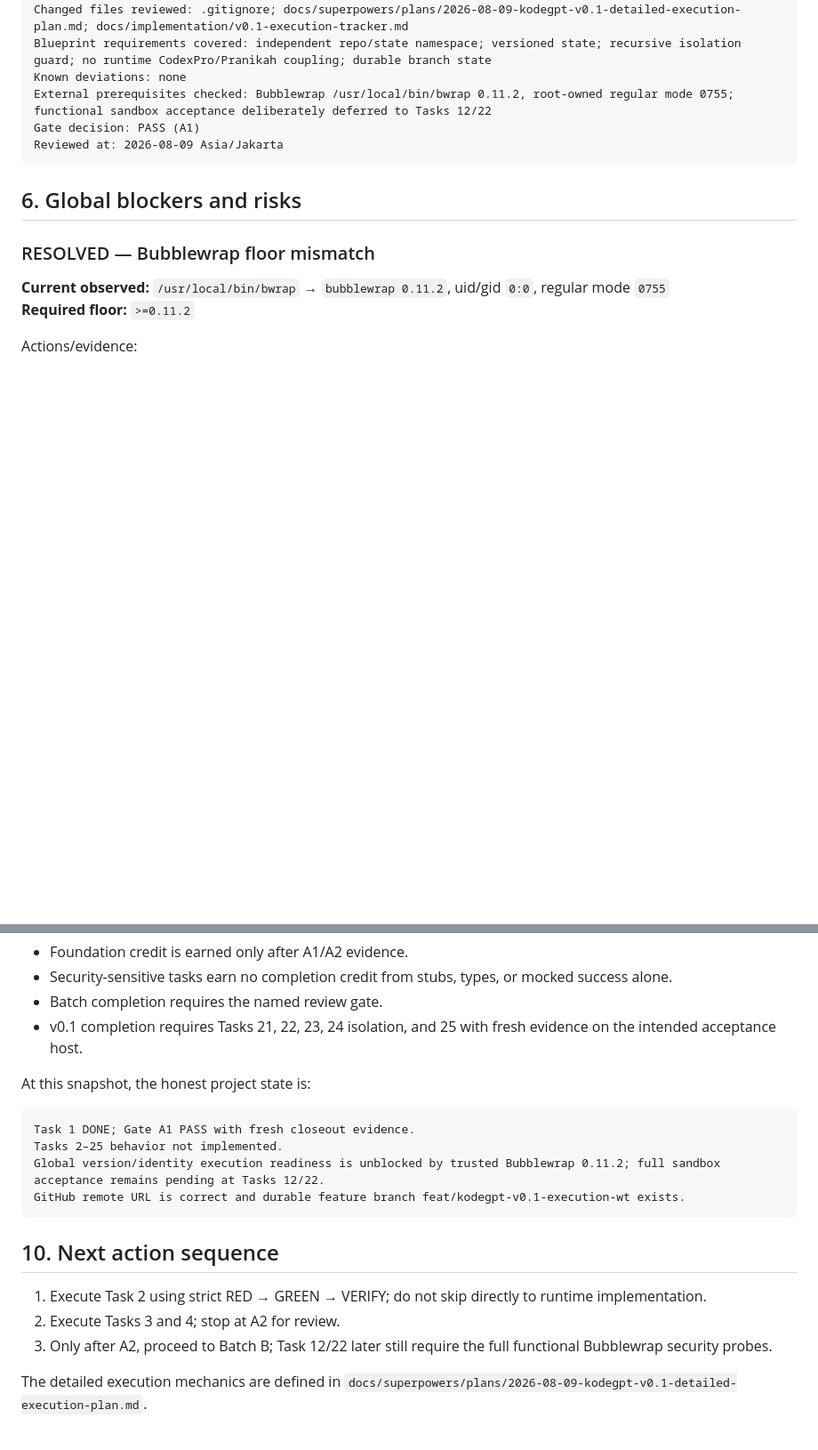
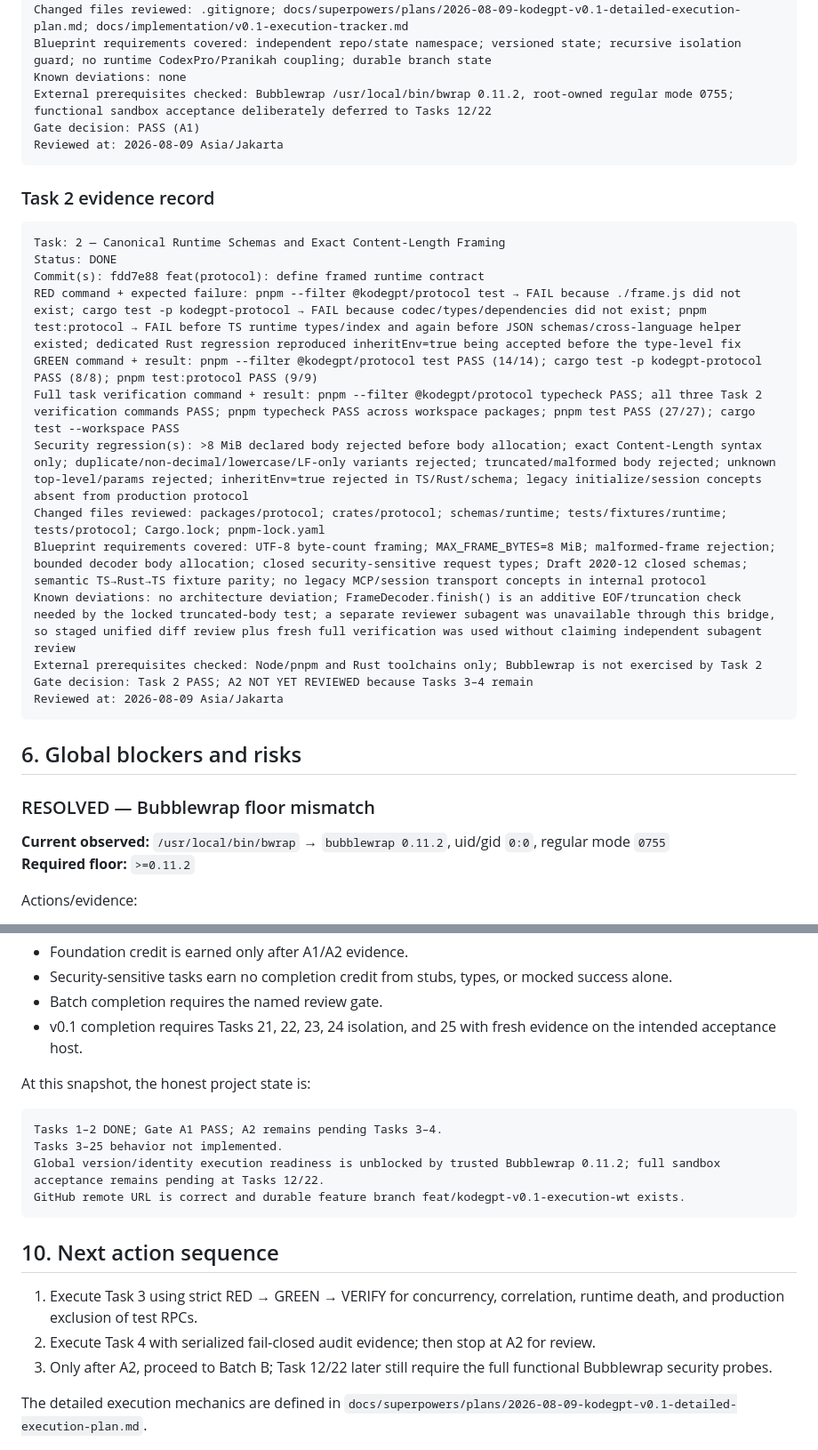
Before and after one commit to 2ndworld/kodeGPT, a Markdown page: docs/implementation/v0.1-execution-tracker.md, 2 parts joined by grey strips. Shown at 89% size. GitHub-like rendering; blank space fills up the shorter version.

Commit message:
docs: record task 2 execution evidence

````diff
--- a/docs/implementation/v0.1-execution-tracker.md
+++ b/docs/implementation/v0.1-execution-tracker.md
@@ -177,6 +177,24 @@ Gate decision: PASS (A1)
 Reviewed at: 2026-08-09 Asia/Jakarta
 ```
 
+### Task 2 evidence record
+
+```text
+Task: 2 — Canonical Runtime Schemas and Exact Content-Length Framing
+Status: DONE
+Commit(s): fdd7e88 feat(protocol): define framed runtime contract
+RED command + expected failure: pnpm --filter @kodegpt/protocol test → FAIL because ./frame.js did not exist; cargo test -p kodegpt-protocol → FAIL because codec/types/dependencies did not exist; pnpm test:protocol → FAIL before TS runtime types/index and again before JSON schemas/cross-language helper existed; dedicated Rust regression reproduced inheritEnv=true being accepted before the type-level fix
+GREEN command + result: pnpm --filter @kodegpt/protocol test PASS (14/14); cargo test -p kodegpt-protocol PASS (8/8); pnpm test:protocol PASS (9/9)
+Full task verification command + result: pnpm --filter @kodegpt/protocol typecheck PASS; all three Task 2 verification commands PASS; pnpm typecheck PASS across workspace packages; pnpm test PASS (27/27); cargo test --workspace PASS
+Security regression(s): >8 MiB declared body rejected before body allocation; exact Content-Length syntax only; duplicate/non-decimal/lowercase/LF-only variants rejected; truncated/malformed body rejected; unknown top-level/params rejected; inheritEnv=true rejected in TS/Rust/schema; legacy initialize/session concepts absent from production protocol
+Changed files reviewed: packages/protocol; crates/protocol; schemas/runtime; tests/fixtures/runtime; tests/protocol; Cargo.lock; pnpm-lock.yaml
+Blueprint requirements covered: UTF-8 byte-count framing; MAX_FRAME_BYTES=8 MiB; malformed-frame rejection; bounded decoder body allocation; closed security-sensitive request types; Draft 2020-12 closed schemas; semantic TS→Rust→TS fixture parity; no legacy MCP/session transport concepts in internal protocol
+Known deviations: no architecture deviation; FrameDecoder.finish() is an additive EOF/truncation check needed by the locked truncated-body test; a separate reviewer subagent was unavailable through this bridge, so staged unified diff review plus fresh full verification was used without claiming independent subagent review
+External prerequisites checked: Node/pnpm and Rust toolchains only; Bubblewrap is not exercised by Task 2
+Gate decision: Task 2 PASS; A2 NOT YET REVIEWED because Tasks 3–4 remain
+Reviewed at: 2026-08-09 Asia/Jakarta
+```
+
 ## 6. Global blockers and risks
 
 ### RESOLVED — Bubblewrap floor mismatch
@@ -256,16 +274,16 @@ Avoid percentage-by-file-count. Use task/gate completion:
 At this snapshot, the honest project state is:
 
 ```text
-Task 1 DONE; Gate A1 PASS with fresh closeout evidence.
-Tasks 2–25 behavior not implemented.
+Tasks 1–2 DONE; Gate A1 PASS; A2 remains pending Tasks 3–4.
+Tasks 3–25 behavior not implemented.
 Global version/identity execution readiness is unblocked by trusted Bubblewrap 0.11.2; full sandbox acceptance remains pending at Tasks 12/22.
 GitHub remote URL is correct and durable feature branch feat/kodegpt-v0.1-execution-wt exists.
 ```
 
 ## 10. Next action sequence
 
-1. Execute Task 2 using strict RED → GREEN → VERIFY; do not skip directly to runtime implementation.
-2. Execute Tasks 3 and 4; stop at A2 for review.
+1. Execute Task 3 using strict RED → GREEN → VERIFY for concurrency, correlation, runtime death, and production exclusion of test RPCs.
+2. Execute Task 4 with serialized fail-closed audit evidence; then stop at A2 for review.
 3. Only after A2, proceed to Batch B; Task 12/22 later still require the full functional Bubblewrap security probes.
 
 The detailed execution mechanics are defined in `docs/superpowers/plans/2026-08-09-kodegpt-v0.1-detailed-execution-plan.md`.
````
Also changed, not shown: other parts of docs/implementation/v0.1-execution-tracker.md (+4 -4 lines).
